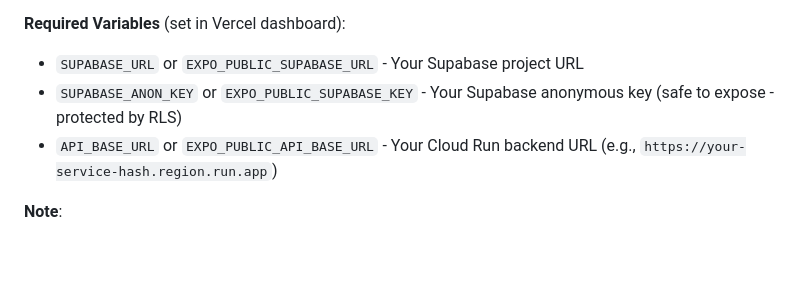
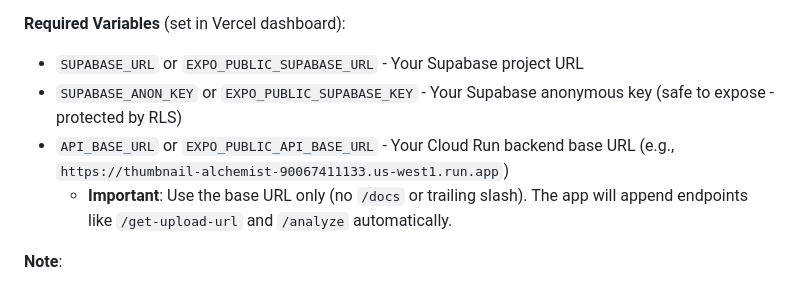
Before and after one commit to sophie-fc-yin/clickmoment, a Markdown page: README.md, the part around the change. GitHub-like rendering; blank space fills up the shorter version.

Commit message:
Clarify API_BASE_URL should be base URL without /docs

```diff
--- a/README.md
+++ b/README.md
@@ -29,7 +29,8 @@ Frontend-only web application for video analysis, deployed on Vercel.
 **Required Variables** (set in Vercel dashboard):
 - `SUPABASE_URL` or `EXPO_PUBLIC_SUPABASE_URL` - Your Supabase project URL
 - `SUPABASE_ANON_KEY` or `EXPO_PUBLIC_SUPABASE_KEY` - Your Supabase anonymous key (safe to expose - protected by RLS)
-- `API_BASE_URL` or `EXPO_PUBLIC_API_BASE_URL` - Your Cloud Run backend URL (e.g., `https://your-service-hash.region.run.app`)
+- `API_BASE_URL` or `EXPO_PUBLIC_API_BASE_URL` - Your Cloud Run backend base URL (e.g., `https://thumbnail-alchemist-90067411133.us-west1.run.app`)
+  - **Important**: Use the base URL only (no `/docs` or trailing slash). The app will append endpoints like `/get-upload-url` and `/analyze` automatically.
 
 **Note**:
 - The Supabase `ANON_KEY` is designed to be public. Security is handled by Supabase's Row Level Security (RLS) policies, not by hiding the key.
```
